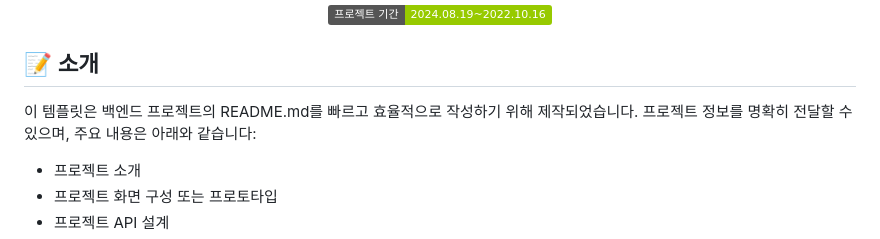
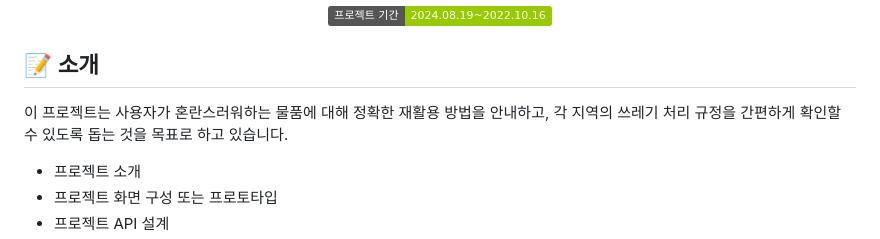
Before and after one commit to jeauk/recycle_projec, a Markdown page: README.md, the part around the change. Rendered like a GitHub page; badges without logos.

Commit message:
수정

```diff
--- a/README.md
+++ b/README.md
@@ -10,7 +10,7 @@
 </div>
 
 ## 📝 소개
-이 템플릿은 백엔드 프로젝트의 README.md를 빠르고 효율적으로 작성하기 위해 제작되었습니다. 프로젝트 정보를 명확히 전달할 수 있으며, 주요 내용은 아래와 같습니다:
+이 프로젝트는 사용자가 혼란스러워하는 물품에 대해 정확한 재활용 방법을 안내하고, 각 지역의 쓰레기 처리 규정을 간편하게 확인할 수 있도록 돕는 것을 목표로 하고 있습니다.
 
 - 프로젝트 소개
 - 프로젝트 화면 구성 또는 프로토타입
```
Also changed, not shown: readme/prototype.png (added).
